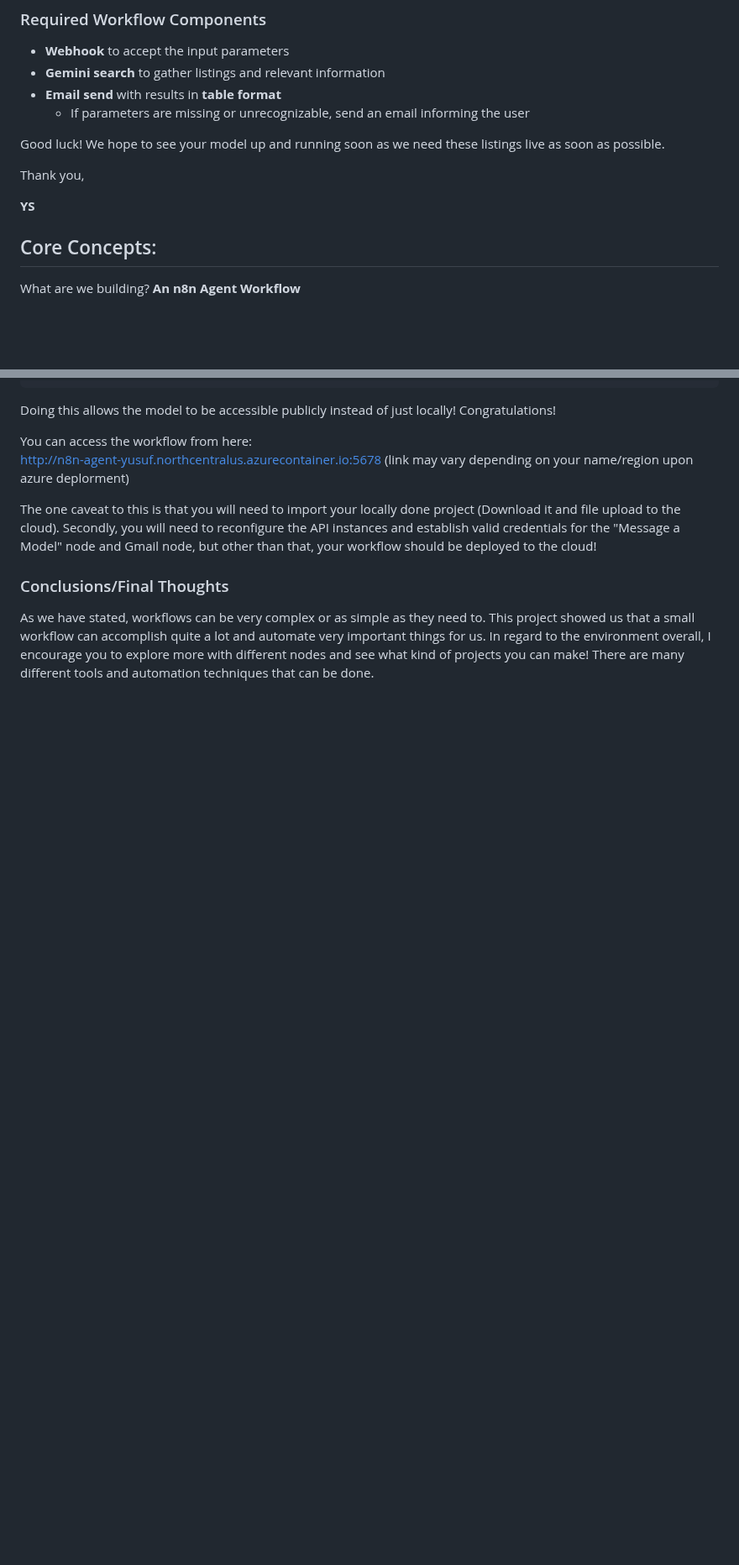
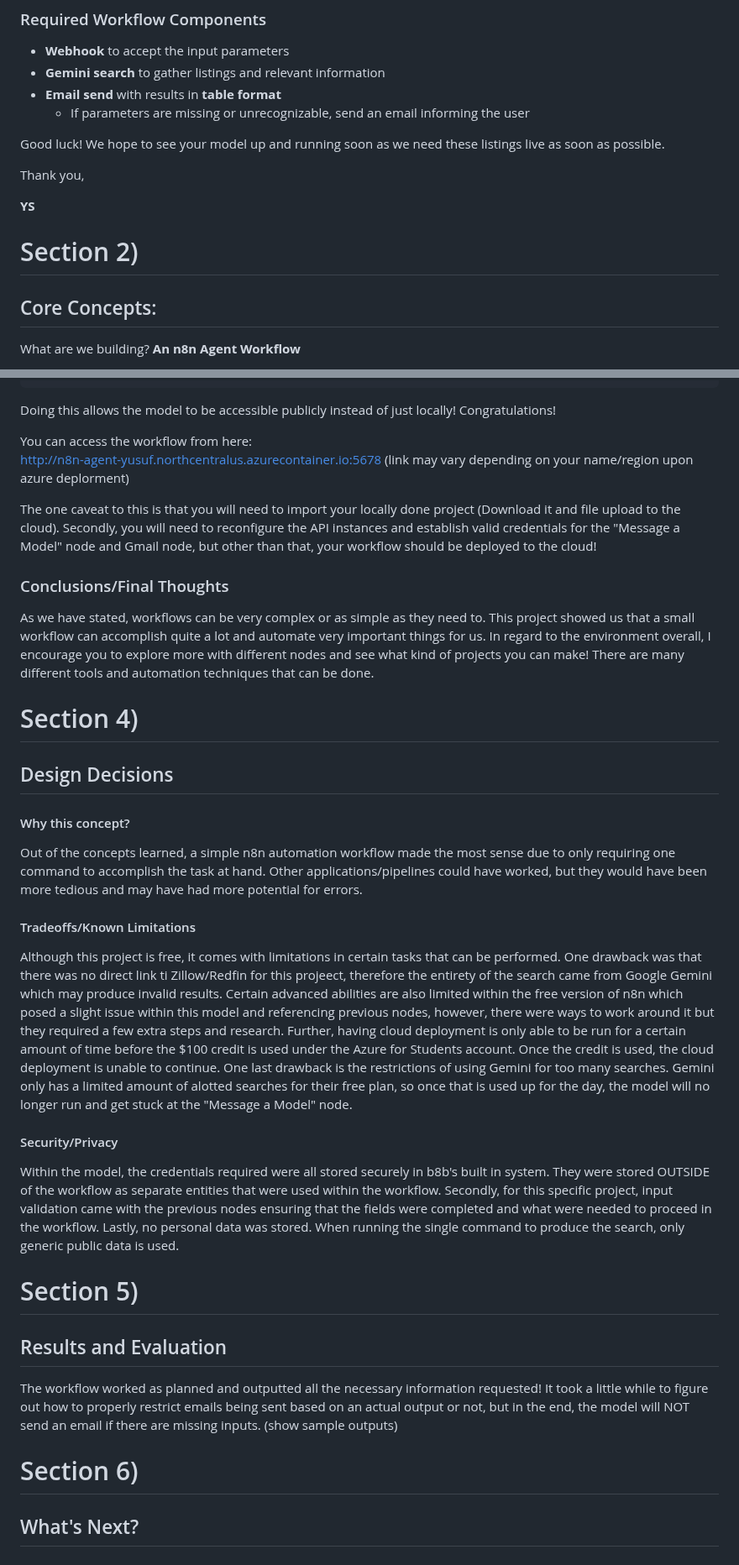
Before and after one commit to yshaikh06/Build-Anything, a Markdown page: README.md, 2 parts joined by grey strips. Shown at 84% size. Drawn GitHub-style; blank space fills up the shorter version.

```diff
--- a/README.md
+++ b/README.md
@@ -30,7 +30,7 @@ Thank you,
 
 **YS**
 
-
+# Section 2)
 ## Core Concepts:
 
 What are we building? **An n8n Agent Workflow**
@@ -179,3 +181,23 @@ The one caveat to this is that you will need to import your locally done project
 ### Conclusions/Final Thoughts
 
 As we have stated, workflows can be very complex or as simple as they need to. This project showed us that a small workflow can accomplish quite a lot and automate very important things for us. In regard to the environment overall, I encourage you to explore more with different nodes and see what kind of projects you can make! There are many different tools and automation techniques that can be done.
+
+# Section 4)
+
+## Design Decisions
+#### Why this concept?
+Out of the concepts learned, a simple n8n automation workflow made the most sense due to only requiring one command to accomplish the task at hand. Other applications/pipelines could have worked, but they would have been more tedious and may have had more potential for errors.
+
+#### Tradeoffs/Known Limitations
+Although this project is free, it comes with limitations in certain tasks that can be performed. One drawback was that there was no direct link ti Zillow/Redfin for this projeect, therefore the entirety of the search came from Google Gemini which may produce invalid results. Certain advanced abilities are also limited within the free version of n8n which posed a slight issue within this model and referencing previous nodes, however, there were ways to work around it but they required a few extra steps and research. Further, having cloud deployment is only able to be run for a certain amount of time before the $100 credit is used under the Azure for Students account. Once the credit is used, the cloud deployment is unable to continue. One last drawback is the restrictions of using Gemini for too many searches. Gemini only has a limited amount of alotted searches for their free plan, so once that is used up for the day, the model will no longer run and get stuck at the "Message a Model" node.
+
+#### Security/Privacy
+Within the model, the credentials required were all stored securely in b8b's built in system. They were stored OUTSIDE of the workflow as separate entities that were used within the workflow. Secondly, for this specific project, input validation came with the previous nodes ensuring that the fields were completed and what were needed to proceed in the workflow. Lastly, no personal data was stored. When running the single command to produce the search, only generic public data is used.
+
+# Section 5)
+
+## Results and Evaluation
+The workflow worked as planned and outputted all the necessary information requested! It took a little while to figure out how to properly restrict emails being sent based on an actual output or not, but in the end, the model will NOT send an email if there are missing inputs.
+(show sample outputs)
+# Section 6)
+## What's Next?
```
Also changed, not shown: other parts of README.md (+4 -2 lines).
